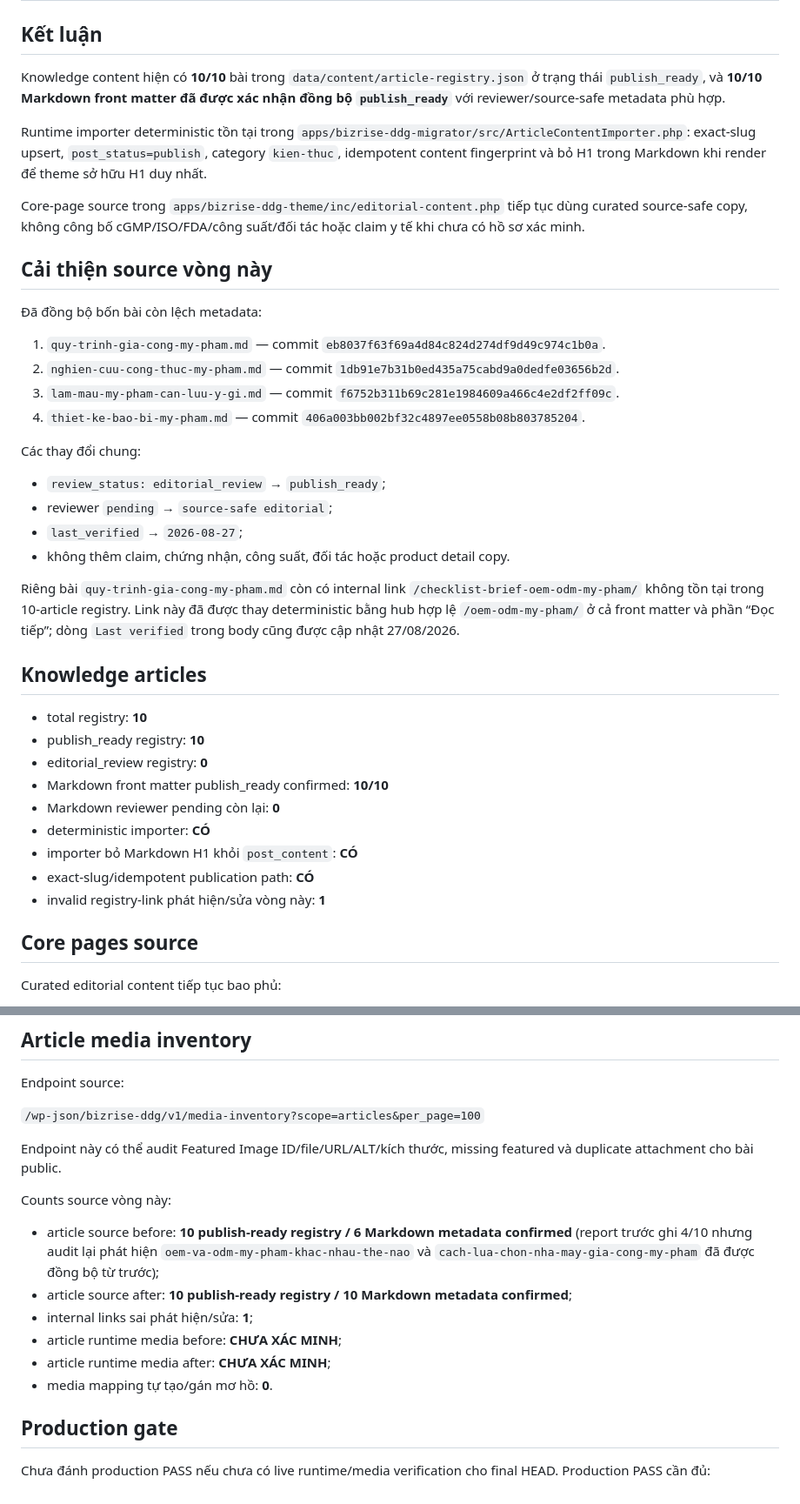
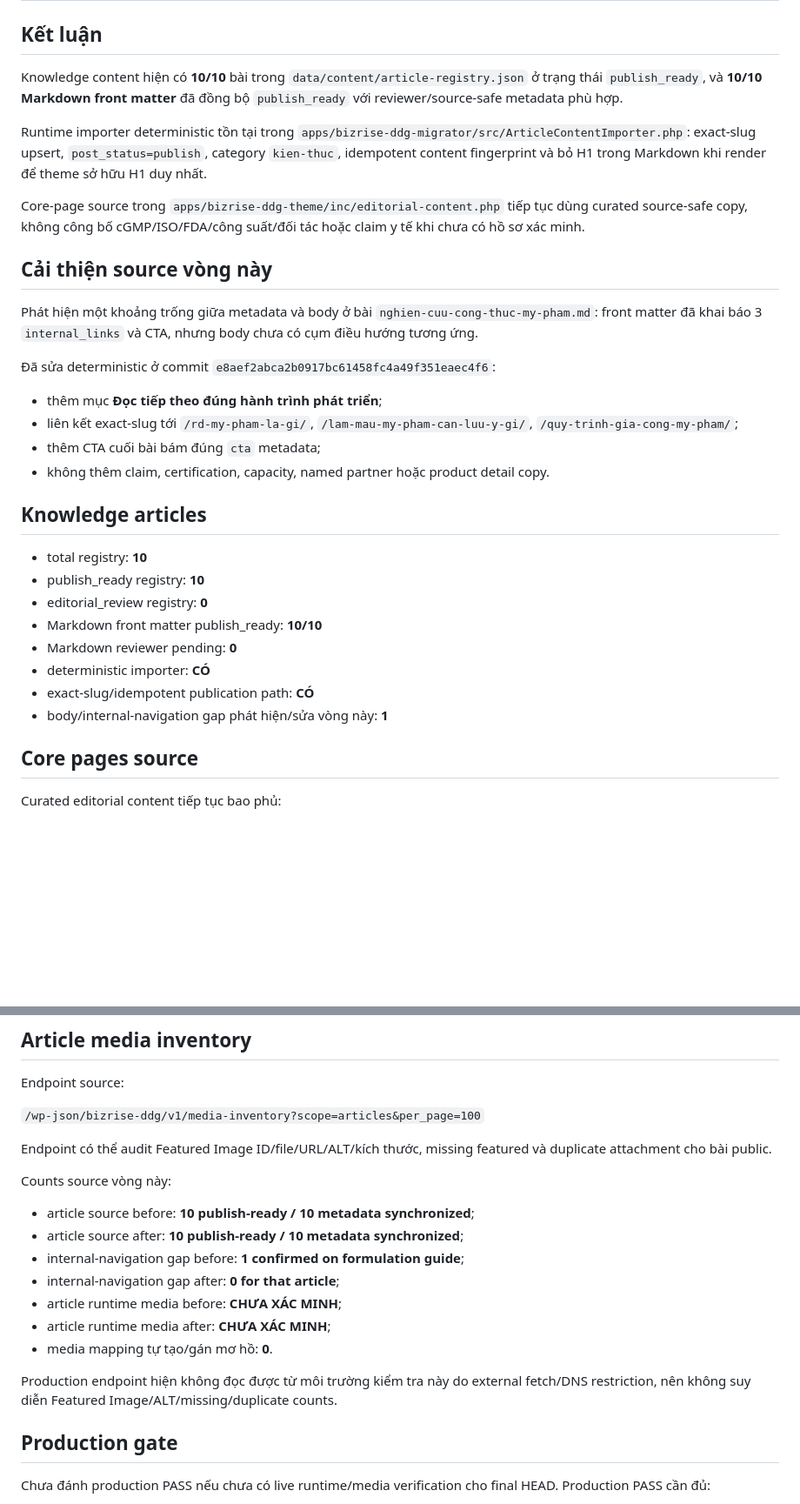
Before and after one commit to cutypn/myphamdangduong, a Markdown page: docs/content-publish-latest.md, 2 parts joined by grey strips. Shown at 87% size. GitHub-like rendering; blank space fills up the shorter version.

Commit message:
docs: update content publish and article media QA state

```diff
--- a/docs/content-publish-latest.md
+++ b/docs/content-publish-latest.md
@@ -2,7 +2,7 @@
 
 ## Kết luận
 
-Knowledge content hiện có **10/10** bài trong `data/content/article-registry.json` ở trạng thái `publish_ready`, và **10/10 Markdown front matter đã được xác nhận đồng bộ `publish_ready`** với reviewer/source-safe metadata phù hợp.
+Knowledge content hiện có **10/10** bài trong `data/content/article-registry.json` ở trạng thái `publish_ready`, và **10/10 Markdown front matter** đã đồng bộ `publish_ready` với reviewer/source-safe metadata phù hợp.
 
 Runtime importer deterministic tồn tại trong `apps/bizrise-ddg-migrator/src/ArticleContentImporter.php`: exact-slug upsert, `post_status=publish`, category `kien-thuc`, idempotent content fingerprint và bỏ H1 trong Markdown khi render để theme sở hữu H1 duy nhất.
 
@@ -10,33 +10,25 @@ Core-page source trong `apps/bizrise-ddg-theme/inc/editorial-content.php` tiếp
 
 ## Cải thiện source vòng này
 
-Đã đồng bộ bốn bài còn lệch metadata:
+Phát hiện một khoảng trống giữa metadata và body ở bài `nghien-cuu-cong-thuc-my-pham.md`: front matter đã khai báo 3 `internal_links` và CTA, nhưng body chưa có cụm điều hướng tương ứng.
 
-1. `quy-trinh-gia-cong-my-pham.md` — commit `eb8037f63f69a4d84c824d274df9d49c974c1b0a`.
-2. `nghien-cuu-cong-thuc-my-pham.md` — commit `1db91e7b31b0ed435a75cabd9a0dedfe03656b2d`.
-3. `lam-mau-my-pham-can-luu-y-gi.md` — commit `f6752b311b69c281e1984609a466c4e2df2ff09c`.
-4. `thiet-ke-bao-bi-my-pham.md` — commit `406a003bb002bf32c4897ee0558b08b803785204`.
+Đã sửa deterministic ở commit `e8aef2abca2b0917bc61458fc4a49f351eaec4f6`:
 
-Các thay đổi chung:
-
-- `review_status: editorial_review` → `publish_ready`;
-- reviewer `pending` → `source-safe editorial`;
-- `last_verified` → `2026-08-27`;
-- không thêm claim, chứng nhận, công suất, đối tác hoặc product detail copy.
-
-Riêng bài `quy-trinh-gia-cong-my-pham.md` còn có internal link `/checklist-brief-oem-odm-my-pham/` không tồn tại trong 10-article registry. Link này đã được thay deterministic bằng hub hợp lệ `/oem-odm-my-pham/` ở cả front matter và phần “Đọc tiếp”; dòng `Last verified` trong body cũng được cập nhật 27/08/2026.
+- thêm mục **Đọc tiếp theo đúng hành trình phát triển**;
+- liên kết exact-slug tới `/rd-my-pham-la-gi/`, `/lam-mau-my-pham-can-luu-y-gi/`, `/quy-trinh-gia-cong-my-pham/`;
+- thêm CTA cuối bài bám đúng `cta` metadata;
+- không thêm claim, certification, capacity, named partner hoặc product detail copy.
 
 ## Knowledge articles
 
 - total registry: **10**
 - publish_ready registry: **10**
 - editorial_review registry: **0**
-- Markdown front matter publish_ready confirmed: **10/10**
-- Markdown reviewer pending còn lại: **0**
+- Markdown front matter publish_ready: **10/10**
+- Markdown reviewer pending: **0**
 - deterministic importer: **CÓ**
-- importer bỏ Markdown H1 khỏi `post_content`: **CÓ**
 - exact-slug/idempotent publication path: **CÓ**
-- invalid registry-link phát hiện/sửa vòng này: **1**
+- body/internal-navigation gap phát hiện/sửa vòng này: **1**
 
 ## Core pages source
 
@@ -62,16 +54,19 @@ Endpoint source:
 
 `/wp-json/bizrise-ddg/v1/media-inventory?scope=articles&per_page=100`
 
-Endpoint này có thể audit Featured Image ID/file/URL/ALT/kích thước, missing featured và duplicate attachment cho bài public.
+Endpoint có thể audit Featured Image ID/file/URL/ALT/kích thước, missing featured và duplicate attachment cho bài public.
 
 Counts source vòng này:
 
-- article source before: **10 publish-ready registry / 6 Markdown metadata confirmed** (report trước ghi 4/10 nhưng audit lại phát hiện `oem-va-odm-my-pham-khac-nhau-the-nao` và `cach-lua-chon-nha-may-gia-cong-my-pham` đã được đồng bộ từ trước);
-- article source after: **10 publish-ready registry / 10 Markdown metadata confirmed**;
-- internal links sai phát hiện/sửa: **1**;
+- article source before: **10 publish-ready / 10 metadata synchronized**;
+- article source after: **10 publish-ready / 10 metadata synchronized**;
+- internal-navigation gap before: **1 confirmed on formulation guide**;
+- internal-navigation gap after: **0 for that article**;
 - article runtime media before: **CHƯA XÁC MINH**;
 - article runtime media after: **CHƯA XÁC MINH**;
 - media mapping tự tạo/gán mơ hồ: **0**.
+
+Production endpoint hiện không đọc được từ môi trường kiểm tra này do external fetch/DNS restriction, nên không suy diễn Featured Image/ALT/missing/duplicate counts.
 
 ## Production gate
 
```
Also changed, not shown: other parts of docs/content-publish-latest.md (+2 -0 lines).
